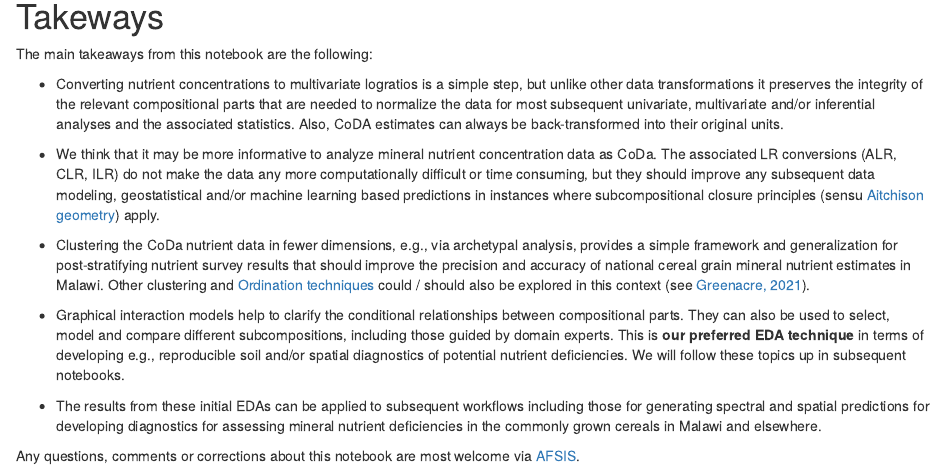
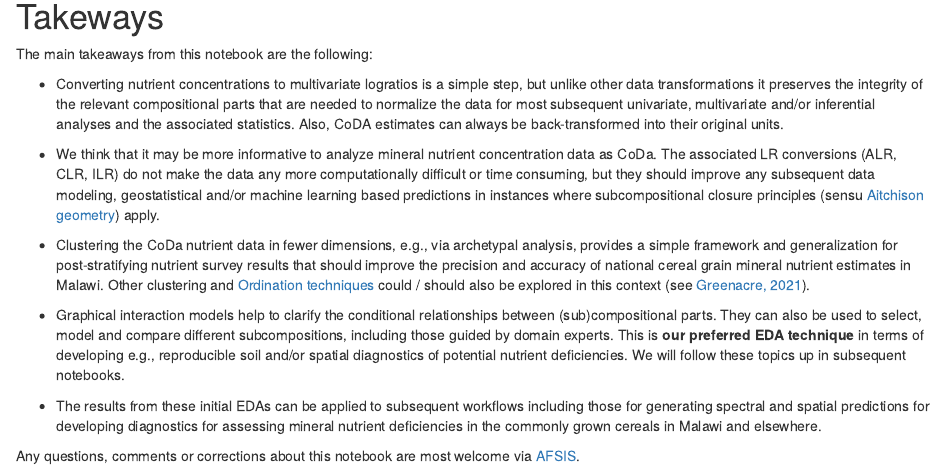
Before and after one commit to mgwalsh/Bioavailability, an R Markdown document (CoDa_workflow.Rmd): the page in a window 1100 px wide, from 12010 px down. Rendered offline with R 4.5, knitr and Pandoc, with nearby package versions; some code elsewhere in the file could not run offline; a font, style sheet, LaTeX package, included part or bibliography that could not be used is replaced or left out.

Commit message:
CoDa workflows for exploring mineral nutrient compositions of cereal grains

```diff
--- a/CoDa_workflow.Rmd
+++ b/CoDa_workflow.Rmd
@@ -427,7 +427,7 @@ The main takeaways from this notebook are the following:
 
 * Clustering the CoDa nutrient data in fewer dimensions, e.g., via archetypal analysis, provides a simple framework and generalization for post-stratifying nutrient survey results that should improve the precision and accuracy of national cereal grain mineral nutrient estimates in Malawi. Other clustering and [Ordination techniques](https://en.wikipedia.org/wiki/Ordination_(statistics)) could / should also be explored in this context (see [Greenacre, 2021](https://www.annualreviews.org/doi/pdf/10.1146/annurev-statistics-042720-124436)).
 
-* Graphical interaction models help to clarify the conditional relationships between compositional parts. They can also be used to select, model and compare different subcompositions, including those guided by domain experts. This is **our preferred EDA technique** in terms of developing e.g., reproducible soil and/or spatial diagnostics of potential nutrient deficiencies. We will follow these topics up in subsequent notebooks.
+* Graphical interaction models help to clarify the conditional relationships between (sub)compositional parts. They can also be used to select, model and compare different subcompositions, including those guided by domain experts. This is **our preferred EDA technique** in terms of developing e.g., reproducible soil and/or spatial diagnostics of potential nutrient deficiencies. We will follow these topics up in subsequent notebooks.
 
 * The results from these initial EDAs can be applied to subsequent workflows including those for generating spectral and spatial predictions for developing diagnostics for assessing mineral nutrient deficiencies in the commonly grown cereals in Malawi and elsewhere.
 
```
